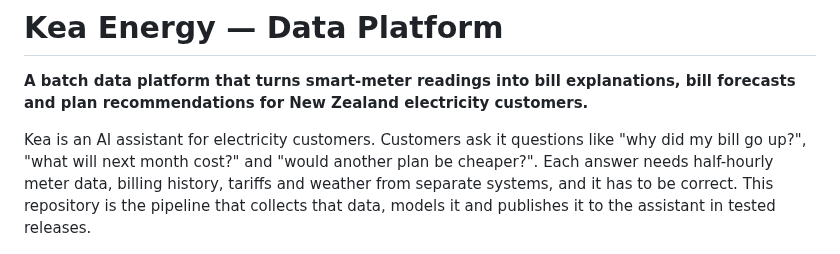
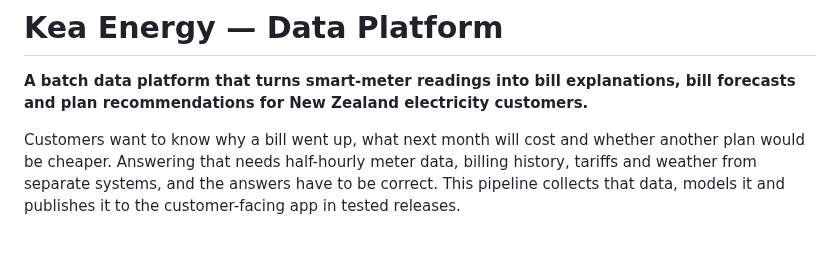
Before and after one commit to nanhangfei/kea-energy-data, a Markdown page: README.md, the part around the change. Drawn GitHub-style.

Commit message:
docs: describe the consumer as the customer app

```diff
--- a/README.md
+++ b/README.md
@@ -3,11 +3,11 @@
 **A batch data platform that turns smart-meter readings into bill explanations, bill forecasts
 and plan recommendations for New Zealand electricity customers.**
 
-Kea is an AI assistant for electricity customers. Customers ask it questions like "why did my
-bill go up?", "what will next month cost?" and "would another plan be cheaper?". Each answer
-needs half-hourly meter data, billing history, tariffs and weather from separate systems, and
-it has to be correct. This repository is the pipeline that collects that data, models it and
-publishes it to the assistant in tested releases.
+Customers want to know why a bill went up, what next month will cost and whether another
+plan would be cheaper. Answering that needs half-hourly meter data, billing history, tariffs
+and weather from separate systems, and the answers have to be correct. This pipeline
+collects that data, models it and publishes it to the customer-facing app in tested
+releases.
 
 ![Kea data pipeline](design/figures/pipeline.png)
 
```
Also changed, not shown: design/figures/pipeline.png, 1 other file.
